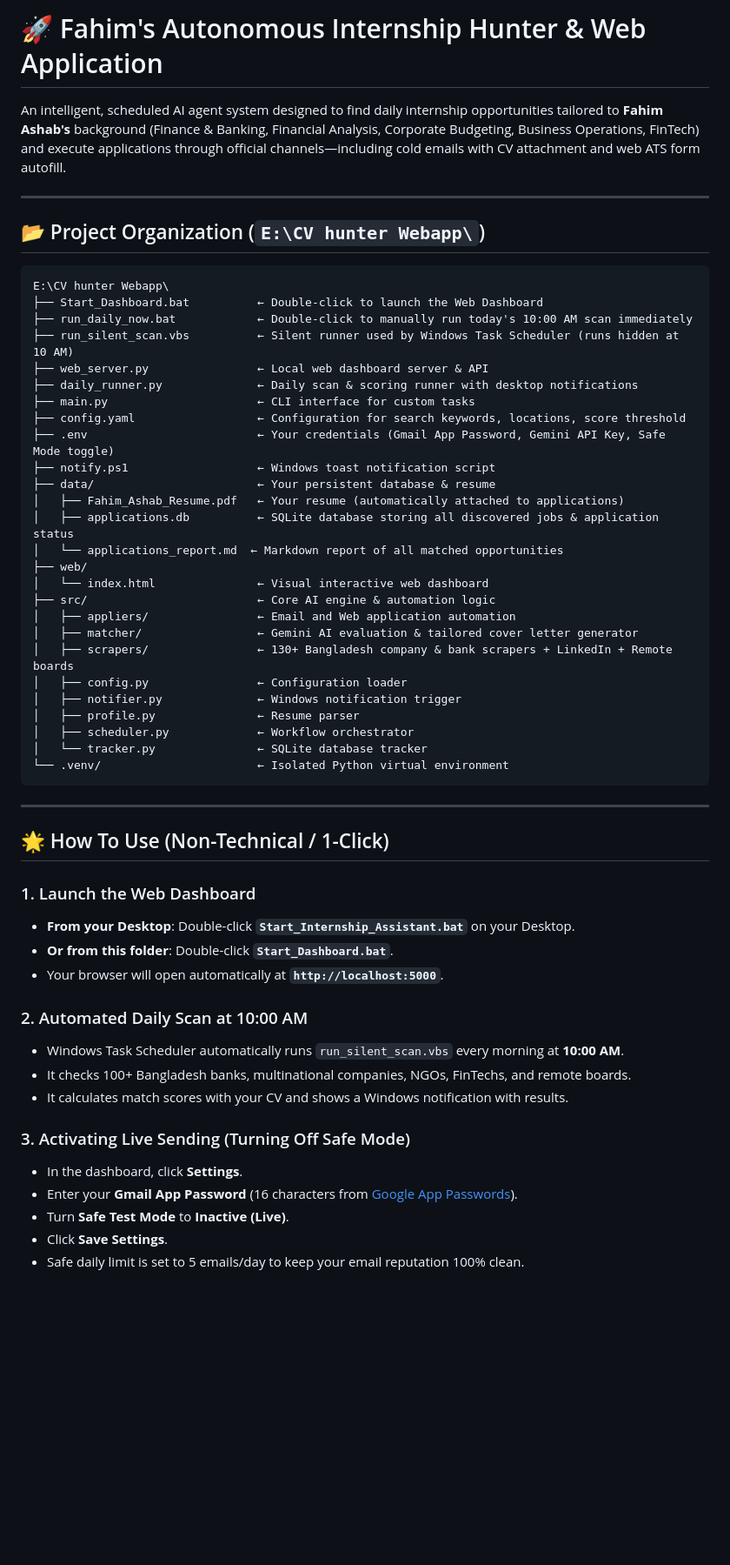
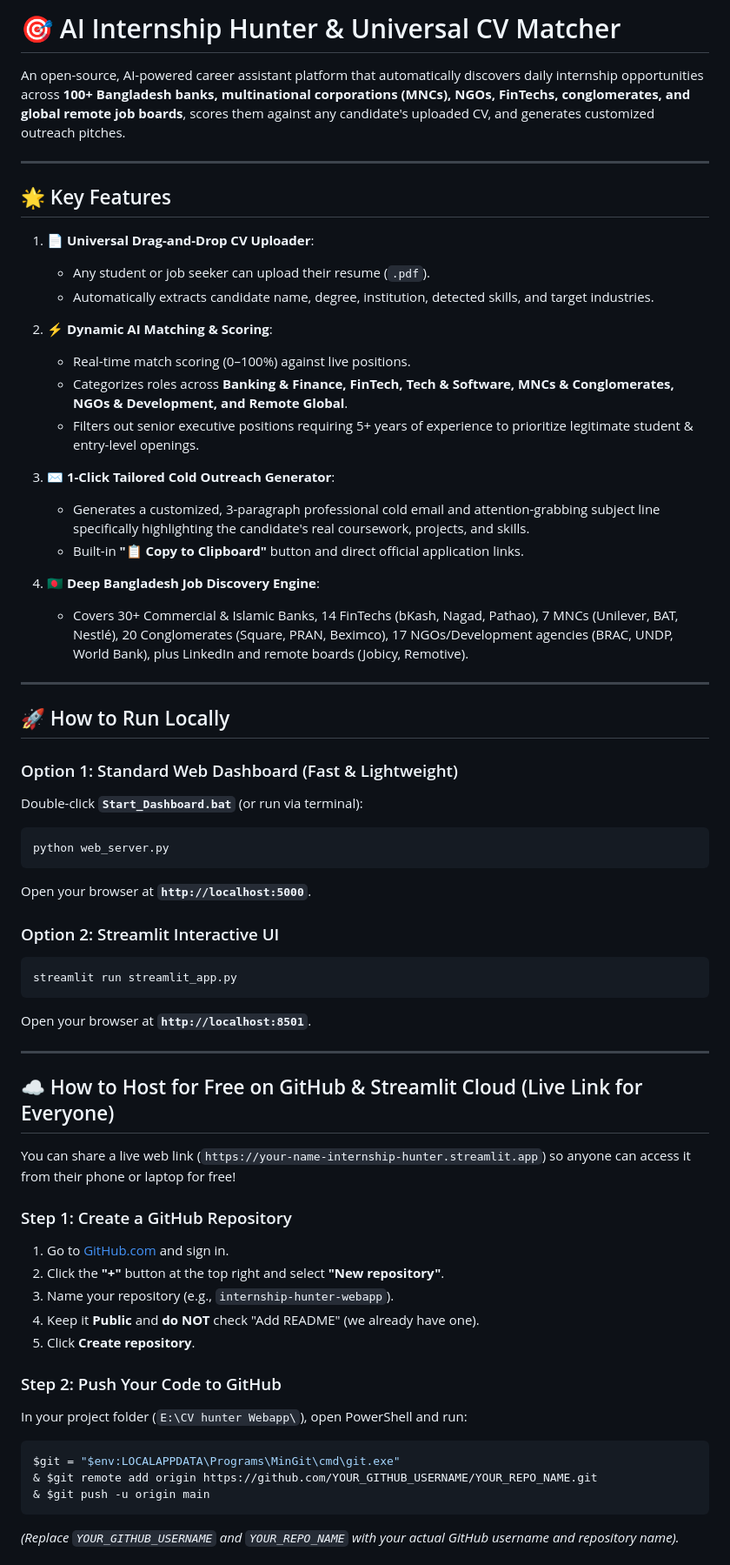
Before and after one commit to fahimashabb/internquest-ai, a Markdown page: README.md, the part around one of its changes. Shown at 87% size. GitHub-like rendering; blank space fills up the shorter version.

Commit message:
docs: add GitHub and Streamlit Cloud deployment guide in README

````diff
--- a/README.md
+++ b/README.md
@@ -1,57 +1,63 @@
-# 🚀 Fahim's Autonomous Internship Hunter & Web Application
+# 🎯 AI Internship Hunter & Universal CV Matcher
 
-An intelligent, scheduled AI agent system designed to find daily internship opportunities tailored to **Fahim Ashab's** background (Finance & Banking, Financial Analysis, Corporate Budgeting, Business Operations, FinTech) and execute applications through official channels—including cold emails with CV attachment and web ATS form autofill.
+An open-source, AI-powered career assistant platform that automatically discovers daily internship opportunities across **100+ Bangladesh banks, multinational corporations (MNCs), NGOs, FinTechs, conglomerates, and global remote job boards**, scores them against any candidate's uploaded CV, and generates customized outreach pitches.
 
 ---
 
-## 📂 Project Organization (`E:\CV hunter Webapp\`)
+## 🌟 Key Features
 
-```
-E:\CV hunter Webapp\
-├── Start_Dashboard.bat          ← Double-click to launch the Web Dashboard
-├── run_daily_now.bat            ← Double-click to manually run today's 10:00 AM scan immediately
-├── run_silent_scan.vbs          ← Silent runner used by Windows Task Scheduler (runs hidden at 10 AM)
-├── web_server.py                ← Local web dashboard server & API
-├── daily_runner.py              ← Daily scan & scoring runner with desktop notifications
-├── main.py                      ← CLI interface for custom tasks
-├── config.yaml                  ← Configuration for search keywords, locations, score threshold
-├── .env                         ← Your credentials (Gmail App Password, Gemini API Key, Safe Mode toggle)
-├── notify.ps1                   ← Windows toast notification script
-├── data/                        ← Your persistent database & resume
-│   ├── Fahim_Ashab_Resume.pdf   ← Your resume (automatically attached to applications)
-│   ├── applications.db          ← SQLite database storing all discovered jobs & application status
-│   └── applications_report.md  ← Markdown report of all matched opportunities
-├── web/
-│   └── index.html               ← Visual interactive web dashboard
-├── src/                         ← Core AI engine & automation logic
-│   ├── appliers/                ← Email and Web application automation
-│   ├── matcher/                 ← Gemini AI evaluation & tailored cover letter generator
-│   ├── scrapers/                ← 130+ Bangladesh company & bank scrapers + LinkedIn + Remote boards
-│   ├── config.py                ← Configuration loader
-│   ├── notifier.py              ← Windows notification trigger
-│   ├── profile.py               ← Resume parser
-│   ├── scheduler.py             ← Workflow orchestrator
-│   └── tracker.py               ← SQLite database tracker
-└── .venv/                       ← Isolated Python virtual environment
-```
+1. **📄 Universal Drag-and-Drop CV Uploader**:
+   - Any student or job seeker can upload their resume (`.pdf`).
+   - Automatically extracts candidate name, degree, institution, detected skills, and target industries.
+
+2. **⚡ Dynamic AI Matching & Scoring**:
+   - Real-time match scoring (0–100%) against live positions.
+   - Categorizes roles across **Banking & Finance, FinTech, Tech & Software, MNCs & Conglomerates, NGOs & Development, and Remote Global**.
+   - Filters out senior executive positions requiring 5+ years of experience to prioritize legitimate student & entry-level openings.
+
+3. **✉️ 1-Click Tailored Cold Outreach Generator**:
+   - Generates a customized, 3-paragraph professional cold email and attention-grabbing subject line specifically highlighting the candidate's real coursework, projects, and skills.
+   - Built-in **"📋 Copy to Clipboard"** button and direct official application links.
+
+4. **🇧🇩 Deep Bangladesh Job Discovery Engine**:
+   - Covers 30+ Commercial & Islamic Banks, 14 FinTechs (bKash, Nagad, Pathao), 7 MNCs (Unilever, BAT, Nestlé), 20 Conglomerates (Square, PRAN, Beximco), 17 NGOs/Development agencies (BRAC, UNDP, World Bank), plus LinkedIn and remote boards (Jobicy, Remotive).
 
 ---
 
-## 🌟 How To Use (Non-Technical / 1-Click)
+## 🚀 How to Run Locally
 
-### 1. Launch the Web Dashboard
-- **From your Desktop**: Double-click **`Start_Internship_Assistant.bat`** on your Desktop.
-- **Or from this folder**: Double-click **`Start_Dashboard.bat`**.
-- Your browser will open automatically at **`http://localhost:5000`**.
+### Option 1: Standard Web Dashboard (Fast & Lightweight)
+Double-click **`Start_Dashboard.bat`** (or run via terminal):
+```powershell
+python web_server.py
+```
+Open your browser at **`http://localhost:5000`**.
 
-### 2. Automated Daily Scan at 10:00 AM
-- Windows Task Scheduler automatically runs `run_silent_scan.vbs` every morning at **10:00 AM**.
-- It checks 100+ Bangladesh banks, multinational companies, NGOs, FinTechs, and remote boards.
-- It calculates match scores with your CV and shows a Windows notification with results.
+### Option 2: Streamlit Interactive UI
+```powershell
+streamlit run streamlit_app.py
+```
+Open your browser at **`http://localhost:8501`**.
 
-### 3. Activating Live Sending (Turning Off Safe Mode)
-- In the dashboard, click **Settings**.
-- Enter your **Gmail App Password** (16 characters from [Google App Passwords](https://myaccount.google.com/apppasswords)).
-- Turn **Safe Test Mode** to **Inactive (Live)**.
-- Click **Save Settings**.
-- Safe daily limit is set to 5 emails/day to keep your email reputation 100% clean.
+---
+
+## ☁️ How to Host for Free on GitHub & Streamlit Cloud (Live Link for Everyone)
+
+You can share a live web link (`https://your-name-internship-hunter.streamlit.app`) so anyone can access it from their phone or laptop for free!
+
+### Step 1: Create a GitHub Repository
+1. Go to [GitHub.com](https://github.com) and sign in.
+2. Click the **"+"** button at the top right and select **"New repository"**.
+3. Name your repository (e.g., `internship-hunter-webapp`).
+4. Keep it **Public** and **do NOT** check "Add README" (we already have one).
+5. Click **Create repository**.
+
+### Step 2: Push Your Code to GitHub
+In your project folder (`E:\CV hunter Webapp\`), open PowerShell and run:
+```powershell
+$git = "$env:LOCALAPPDATA\Programs\MinGit\cmd\git.exe"
+& $git remote add origin https://github.com/YOUR_GITHUB_USERNAME/YOUR_REPO_NAME.git
+& $git push -u origin main
+```
+*(Replace `YOUR_GITHUB_USERNAME` and `YOUR_REPO_NAME` with your actual GitHub username and repository name).*
+
````
Also changed, not shown: other parts of README.md (+22 -0 lines).
